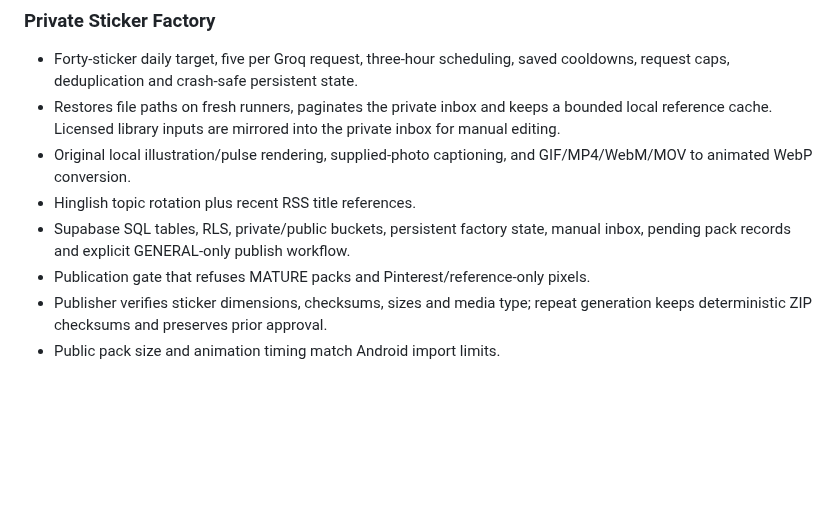
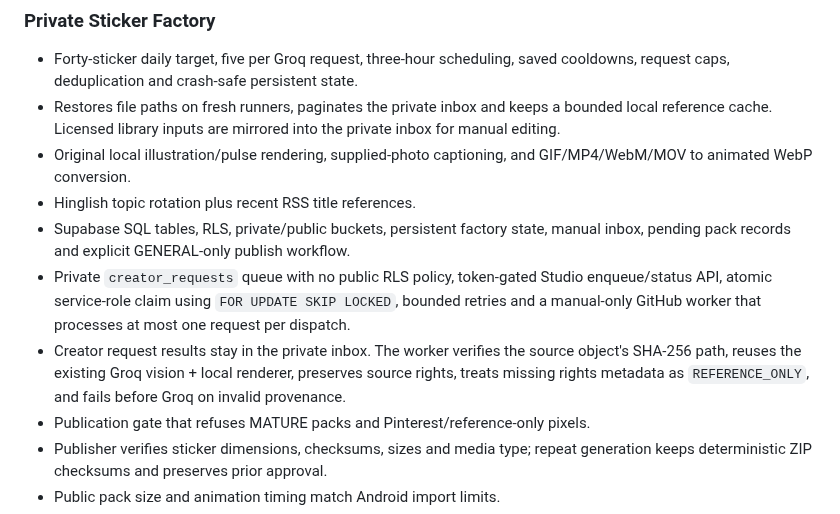
Before and after one commit to dvajjala-ui/stickerdock, a Markdown page: docs/IMPLEMENTATION_STATUS.md, the part around one of its changes. Rendered like a GitHub page; blank space fills up the shorter version.

```diff
--- a/docs/IMPLEMENTATION_STATUS.md
+++ b/docs/IMPLEMENTATION_STATUS.md
@@ -57,6 +58,14 @@ tests/builds. It does not replace live account, device or provider testing.
 - Hinglish topic rotation plus recent RSS title references.
 - Supabase SQL tables, RLS, private/public buckets, persistent factory state,
   manual inbox, pending pack records and explicit GENERAL-only publish workflow.
+- Private `creator_requests` queue with no public RLS policy, token-gated Studio
+  enqueue/status API, atomic service-role claim using `FOR UPDATE SKIP LOCKED`,
+  bounded retries and a manual-only GitHub worker that processes at most one
+  request per dispatch.
+- Creator request results stay in the private inbox. The worker verifies the
+  source object's SHA-256 path, reuses the existing Groq vision + local renderer,
+  preserves source rights, treats missing rights metadata as `REFERENCE_ONLY`,
+  and fails before Groq on invalid provenance.
 - Publication gate that refuses MATURE packs and Pinterest/reference-only pixels.
 - Publisher verifies sticker dimensions, checksums, sizes and media type; repeat
   generation keeps deterministic ZIP checksums and preserves prior approval.
```
Also changed, not shown: other parts of docs/IMPLEMENTATION_STATUS.md (+21 -12 lines).
